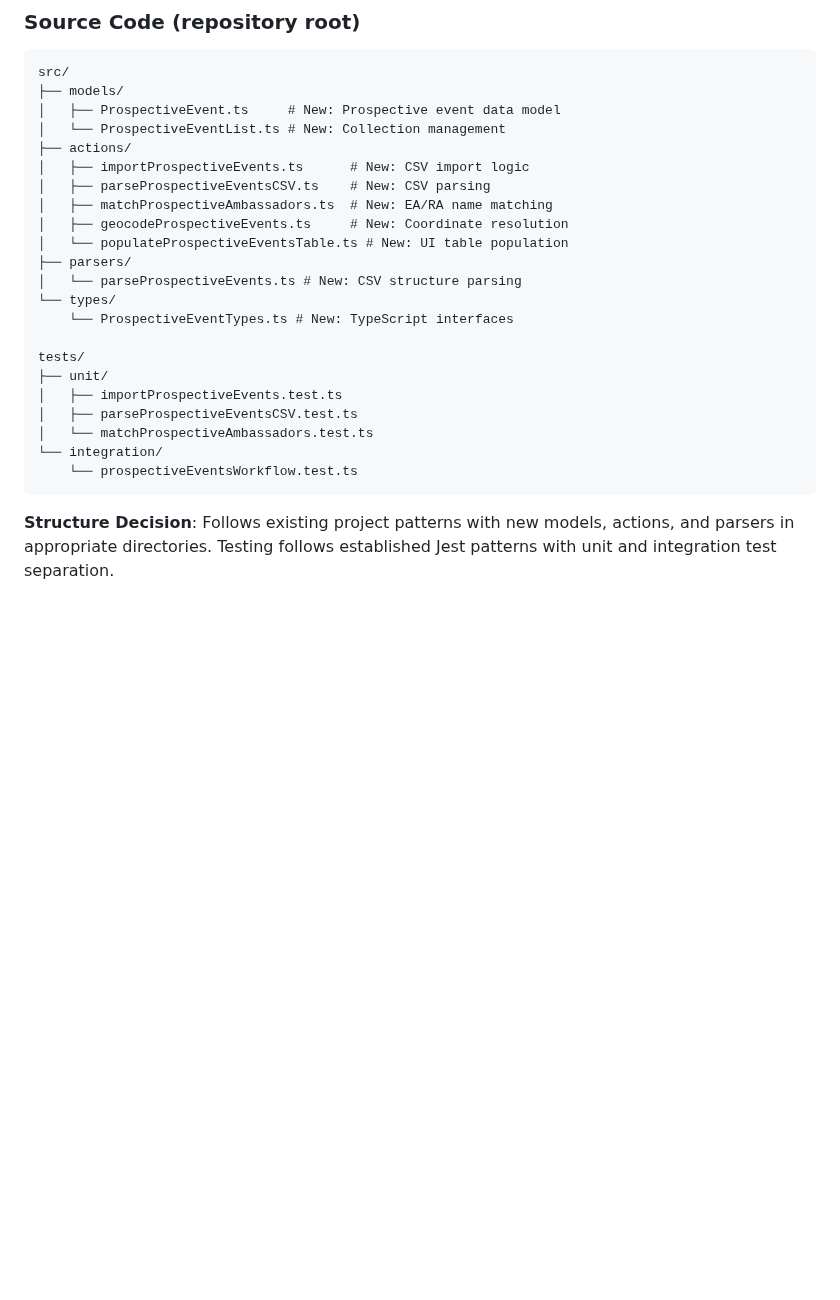
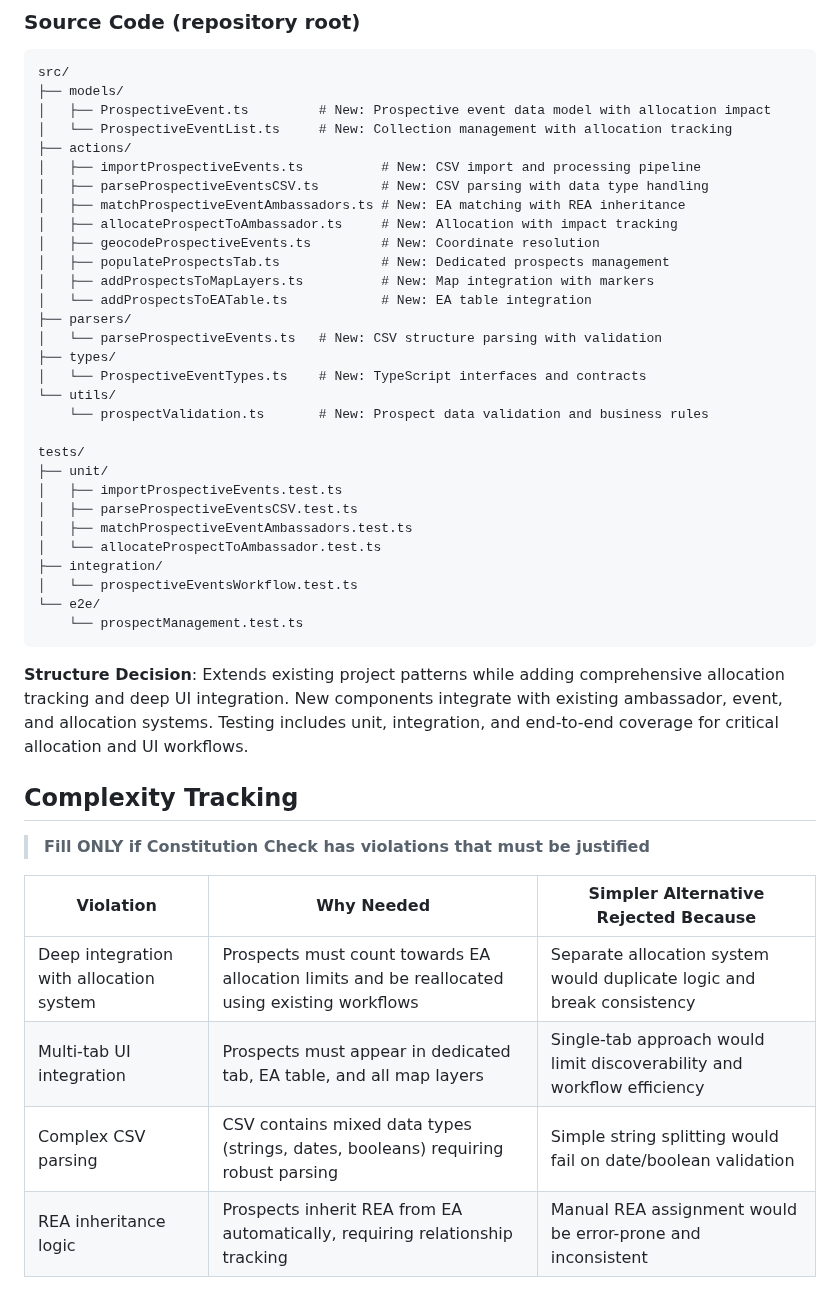
Before and after one commit to johnsyweb/ambassy, a Markdown page: specs/007-prospective-events/plan.md, the part around one of its changes. Rendered like a GitHub page; blank space fills up the shorter version.

Commit message:
plan: complete technical implementation plan for prospective events feature
**Technical Implementation Plan Complete:**
- Comprehensive allocation tracking with EA limit impact
- Deep UI integration across Prospects tab, EA table, and map layers
- Complex CSV parsing with mixed data types (dates, booleans, strings)
- REA inheritance and ambassador relationship management
- Extensive testing strategy including e2e coverage
- Documented complexity tradeoffs for deep system integration

**Key Technical Decisions:**
- Allocation system integration: Prospects count towards EA limits
- UI Architecture: Multi-tab integration with dedicated Prospects management
- Data flow: CSV → Parse → Match → Allocate → UI Integration
- Testing: Unit, integration, and e2e for critical allocation workflows
- Complexity: Justified deep integration over simpler alternatives

**Implementation Ready:** All design artifacts complete, tasks defined, quality requirements specified.

````diff
--- a/specs/007-prospective-events/plan.md
+++ b/specs/007-prospective-events/plan.md
@@ -50,26 +51,45 @@ specs/007-prospective-events/
 ```text
 src/
 ├── models/
-│   ├── ProspectiveEvent.ts     # New: Prospective event data model
-│   └── ProspectiveEventList.ts # New: Collection management
+│   ├── ProspectiveEvent.ts         # New: Prospective event data model with allocation impact
+│   └── ProspectiveEventList.ts     # New: Collection management with allocation tracking
 ├── actions/
-│   ├── importProspectiveEvents.ts      # New: CSV import logic
-│   ├── parseProspectiveEventsCSV.ts    # New: CSV parsing
-│   ├── matchProspectiveAmbassadors.ts  # New: EA/RA name matching
-│   ├── geocodeProspectiveEvents.ts     # New: Coordinate resolution
-│   └── populateProspectiveEventsTable.ts # New: UI table population
+│   ├── importProspectiveEvents.ts          # New: CSV import and processing pipeline
+│   ├── parseProspectiveEventsCSV.ts        # New: CSV parsing with data type handling
+│   ├── matchProspectiveEventAmbassadors.ts # New: EA matching with REA inheritance
+│   ├── allocateProspectToAmbassador.ts     # New: Allocation with impact tracking
+│   ├── geocodeProspectiveEvents.ts         # New: Coordinate resolution
+│   ├── populateProspectsTab.ts             # New: Dedicated prospects management
+│   ├── addProspectsToMapLayers.ts          # New: Map integration with markers
+│   └── addProspectsToEATable.ts            # New: EA table integration
 ├── parsers/
-│   └── parseProspectiveEvents.ts # New: CSV structure parsing
-└── types/
-    └── ProspectiveEventTypes.ts # New: TypeScript interfaces
+│   └── parseProspectiveEvents.ts   # New: CSV structure parsing with validation
+├── types/
+│   └── ProspectiveEventTypes.ts    # New: TypeScript interfaces and contracts
+└── utils/
+    └── prospectValidation.ts       # New: Prospect data validation and business rules
 
 tests/
 ├── unit/
 │   ├── importProspectiveEvents.test.ts
 │   ├── parseProspectiveEventsCSV.test.ts
-│   └── matchProspectiveAmbassadors.test.ts
-└── integration/
-    └── prospectiveEventsWorkflow.test.ts
+│   ├── matchProspectiveEventAmbassadors.test.ts
+│   └── allocateProspectToAmbassador.test.ts
+├── integration/
+│   └── prospectiveEventsWorkflow.test.ts
+└── e2e/
+    └── prospectManagement.test.ts
 ```
 
-**Structure Decision**: Follows existing project patterns with new models, actions, and parsers in appropriate directories. Testing follows established Jest patterns with unit and integration test separation.
+**Structure Decision**: Extends existing project patterns while adding comprehensive allocation tracking and deep UI integration. New components integrate with existing ambassador, event, and allocation systems. Testing includes unit, integration, and end-to-end coverage for critical allocation and UI workflows.
+
+## Complexity Tracking
+
+> **Fill ONLY if Constitution Check has violations that must be justified**
+
+| Violation | Why Needed | Simpler Alternative Rejected Because |
+|-----------|------------|-------------------------------------|
+| Deep integration with allocation system | Prospects must count towards EA allocation limits and be reallocated using existing workflows | Separate allocation system would duplicate logic and break consistency |
+| Multi-tab UI integration | Prospects must appear in dedicated tab, EA table, and all map layers | Single-tab approach would limit discoverability and workflow efficiency |
+| Complex CSV parsing | CSV contains mixed data types (strings, dates, booleans) requiring robust parsing | Simple string splitting would fail on date/boolean validation |
+| REA inheritance logic | Prospects inherit REA from EA automatically, requiring relationship tracking | Manual REA assignment would be error-prone and inconsistent |
````
Also changed, not shown: other parts of specs/007-prospective-events/plan.md (+9 -8 lines).
